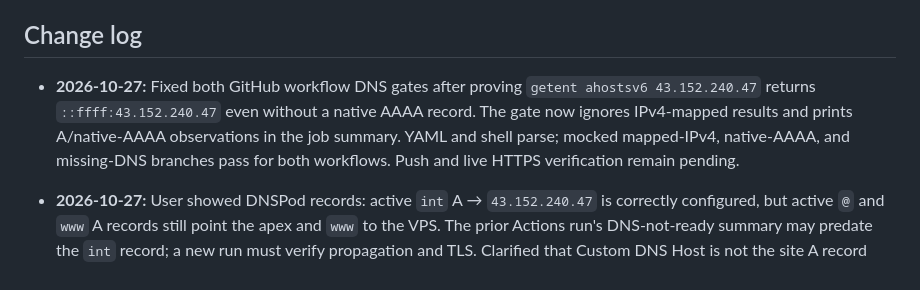
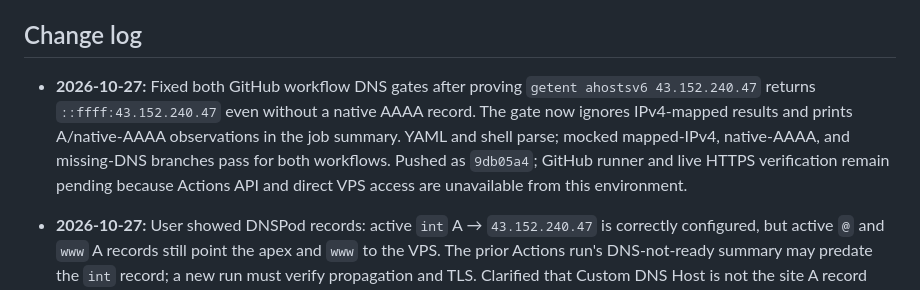
Before and after one commit to lrmcorp/ln, a Markdown page: handoff.md, the part around the change. GitHub-like rendering.

Commit message:
Record DNS gate fix publication

```diff
--- a/handoff.md
+++ b/handoff.md
@@ -108,7 +108,7 @@ Owner MFA and high-assurance actions, production customer activation and authent
 
 ## Change log
 
-- **2026-10-27:** Fixed both GitHub workflow DNS gates after proving `getent ahostsv6 43.152.240.47` returns `::ffff:43.152.240.47` even without a native AAAA record. The gate now ignores IPv4-mapped results and prints A/native-AAAA observations in the job summary. YAML and shell parse; mocked mapped-IPv4, native-AAAA, and missing-DNS branches pass for both workflows. Push and live HTTPS verification remain pending.
+- **2026-10-27:** Fixed both GitHub workflow DNS gates after proving `getent ahostsv6 43.152.240.47` returns `::ffff:43.152.240.47` even without a native AAAA record. The gate now ignores IPv4-mapped results and prints A/native-AAAA observations in the job summary. YAML and shell parse; mocked mapped-IPv4, native-AAAA, and missing-DNS branches pass for both workflows. Pushed as `9db05a4`; GitHub runner and live HTTPS verification remain pending because Actions API and direct VPS access are unavailable from this environment.
 - **2026-10-27:** User showed DNSPod records: active `int` A → `43.152.240.47` is correctly configured, but active `@` and `www` A records still point the apex and `www` to the VPS. The prior Actions run's DNS-not-ready summary may predate the `int` record; a new run must verify propagation and TLS. Clarified that Custom DNS Host is not the site A record and documented which records to remove for the user's blank-apex preference. A documentation push will trigger another automatic deploy attempt.
 - **2026-10-27:** Added a scheduled GitHub Actions check every 15 minutes for `int.lnint.xyz` DNS and a healthy HTTPS preview. When DNS points only to the VPS and HTTPS is not healthy, it dispatches the existing deploy workflow; it does not redeploy while the HTTPS preview is healthy. Updated deployment instructions and pushed as `4b0b8d1`; `git ls-remote` confirmed `origin/main` at that commit. Both workflow YAML files and all shell steps parsed; mocked DNS-absent, HTTPS-healthy, and activation-needed branches passed, and `git diff --check` passed. GitHub Actions API returned Forbidden and direct TCP to the VPS failed, so this environment cannot confirm the new deploy or HTTPS. GitHub schedules may be delayed.
 - **2026-10-27:** User reported the `int.lnint.xyz` DNS step completed. Pushed the domain workflow as `83d11f9` via escalated Git network access after the sandbox proxy failed. The environment resolver returned no results even for `github.com`, its HTTPS request to the subdomain received a proxy 403, and the GitHub Actions API returned Forbidden; these observations cannot establish DNS or deployment status. Await the GitHub workflow result or an independent browser check. The apex remains unconfigured in Caddy.
```
